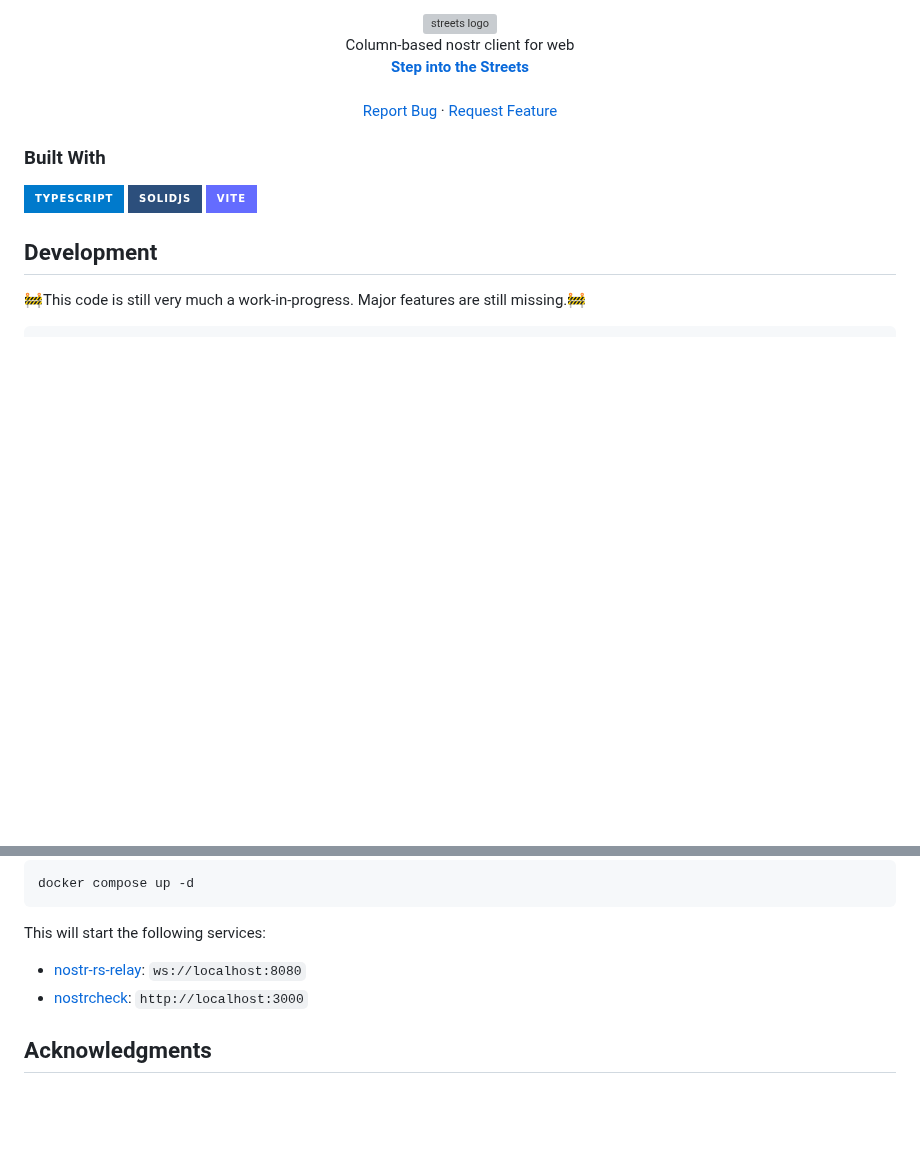
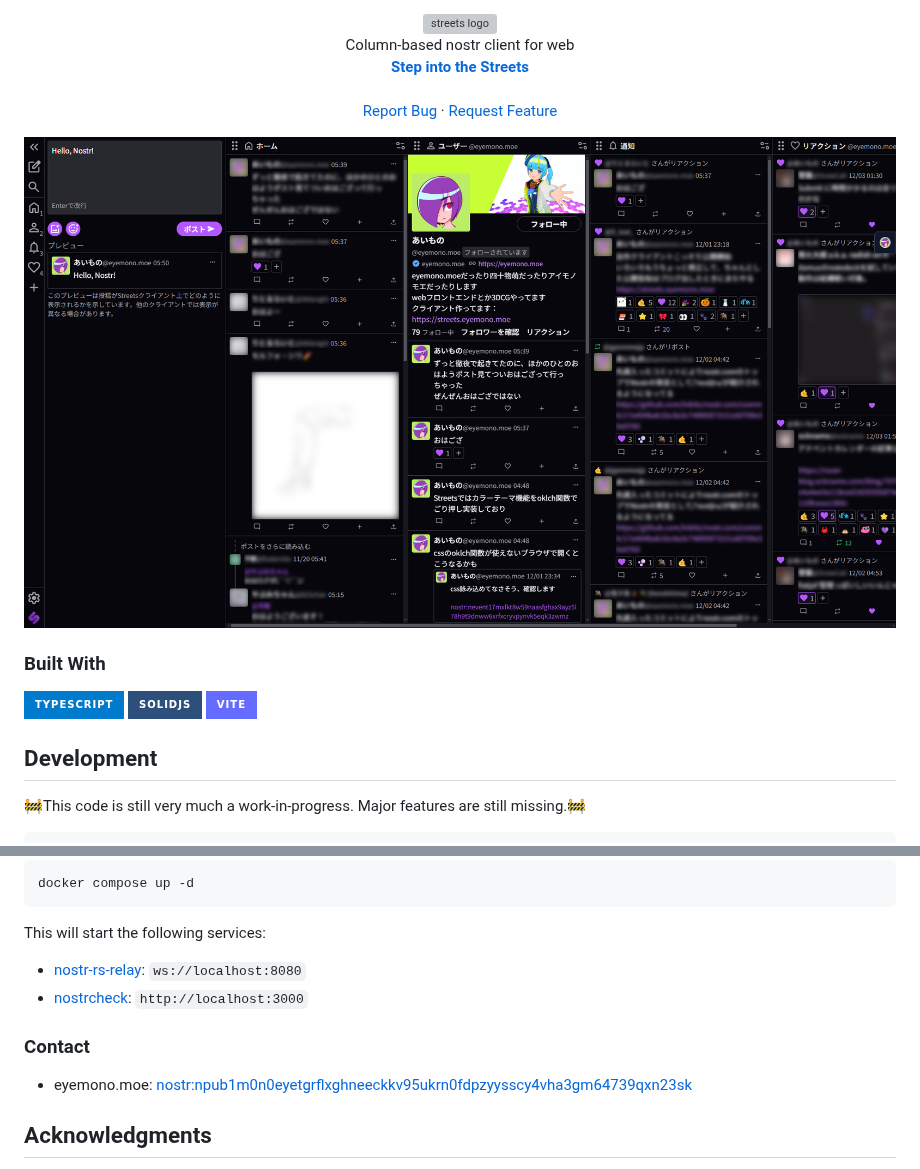
Before and after one commit to eyemono-moe/streets, a Markdown page: README.md, 2 parts joined by grey strips. GitHub-like rendering; pictures changed too: .github/assets/screenshot.png (added); badges without logos; blank space fills up the shorter version; grey boxes are pictures that could not be loaded.

Commit message:
docs: update README with screenshot and contact information

```diff
--- a/README.md
+++ b/README.md
@@ -16,6 +16,8 @@
     <a href="https://github.com/eyemono-moe/streets/issues/new?labels=enhancement&template=feature-request---.md">Request Feature</a>
   </p>
 </div>
+
+![Streets screenshot](/.github/assets/screenshot.png)
 
 ### Built With
 
@@ -46,6 +48,10 @@ This will start the following services:
 - [nostr-rs-relay](https://github.com/scsibug/nostr-rs-relay): `ws://localhost:8080`
 - [nostrcheck](https://github.com/quentintaranpino/nostrcheck-server): `http://localhost:3000`
 
+### Contact
+
+- eyemono.moe: <nostr:npub1m0n0eyetgrflxghneeckkv95ukrn0fdpzyysscy4vha3gm64739qxn23sk>
+
 ## Acknowledgments
 
 - [rx-nostr](https://github.com/penpenpng/rx-nostr)
```
